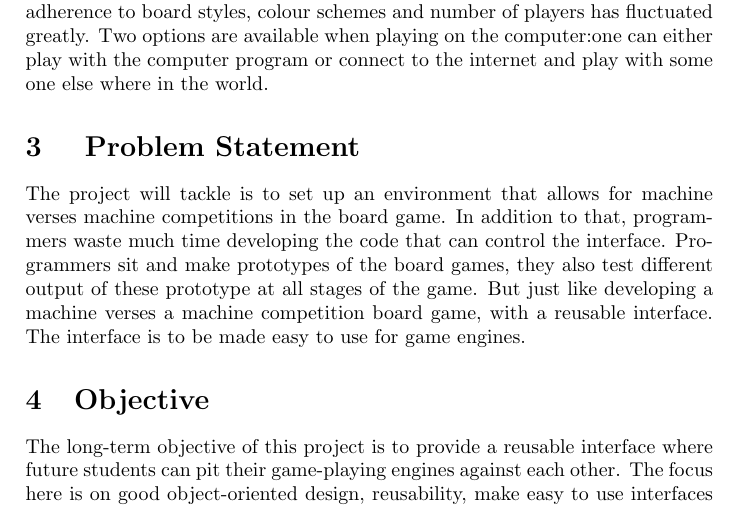
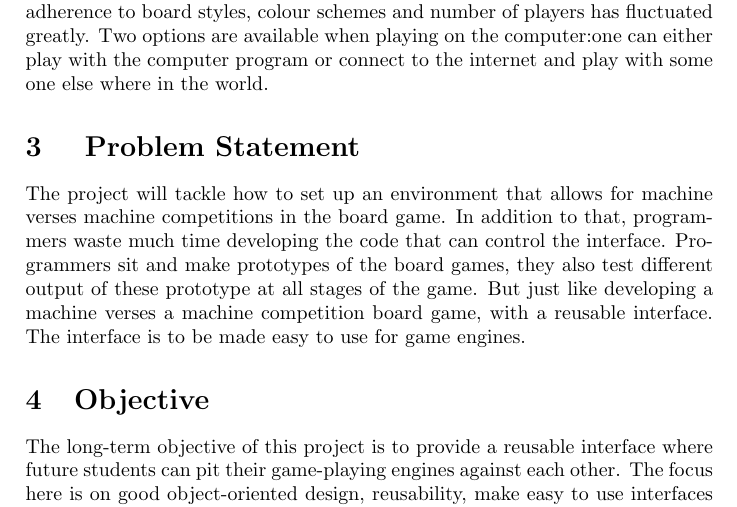
Before and after one commit to stephenmusaazi/assignment2, a LaTeX problem sheet (final work assignment2.tex): part of page 2 of 3, cut so that both start at the same text. Compiled offline with pdfLaTeX.

Commit message:
Update final work assignment2.tex

```diff
--- a/final work assignment2.tex
+++ b/final work assignment2.tex
@@ -42,7 +42,7 @@ play with the computer program or connect to the internet and play with some
 one else where in the world.
 
 \section{ Problem Statement}
-The project will tackle is to set up an environment that allows for machine verses machine competitions in the board game.
+The project will tackle how to set up an environment that allows for machine verses machine competitions in the board game.
 In addition to that, programmers waste much time developing the code that can control the interface. Programmers sit and make prototypes of the board games, they also test different output of these prototype at all stages of the game.
 But just like developing a machine verses a machine competition board game, with a reusable interface.  The interface is to be made easy to use for game engines.
 \section{Objective}
```
